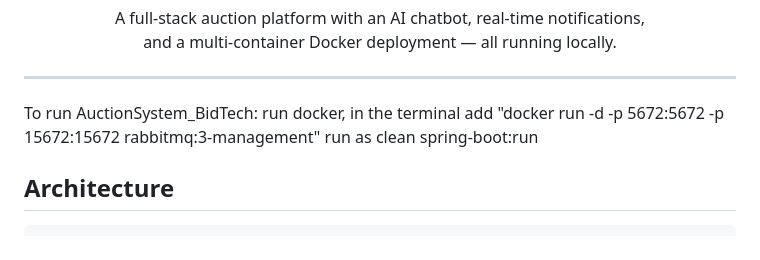
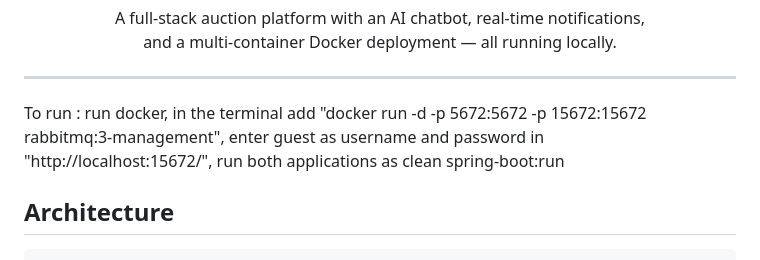
Before and after one commit to SheidaK/AuctionSystem_BidTech, a Markdown page: README.md, the part around the change. GitHub-like rendering.

````diff
--- a/README.md
+++ b/README.md
@@ -15,10 +15,10 @@
 </p>
 
 ---
-To run AuctionSystem_BidTech:
+To run :
 run docker,
-in the terminal add  "docker run -d -p 5672:5672 -p 15672:15672 rabbitmq:3-management"
-run as clean spring-boot:run
+in the terminal add  "docker run -d -p 5672:5672 -p 15672:15672 rabbitmq:3-management", enter guest as username and password in "http://localhost:15672/",
+run both applications as clean spring-boot:run
 ## Architecture
 
 ```
````
